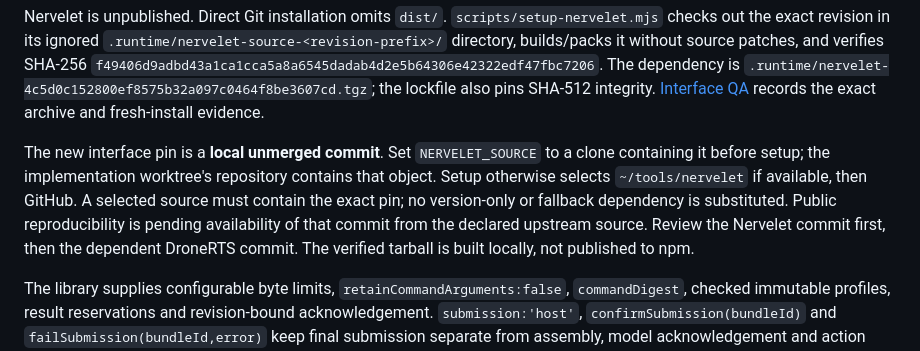
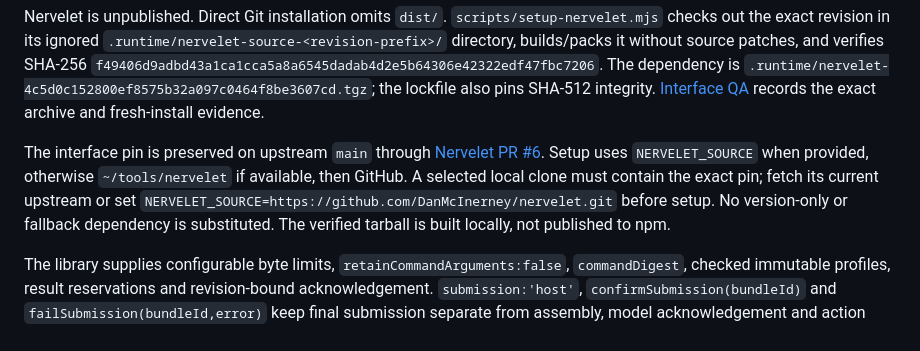
Before and after one commit to DanMcInerney/DroneRTS, a Markdown page: NERVELET-INTEGRATION.md, the part around the change. Rendered like a GitHub page.

```diff
--- a/NERVELET-INTEGRATION.md
+++ b/NERVELET-INTEGRATION.md
@@ -31,7 +31,7 @@ npm run dev
 
 Nervelet is unpublished. Direct Git installation omits `dist/`. `scripts/setup-nervelet.mjs` checks out the exact revision in its ignored `.runtime/nervelet-source-<revision-prefix>/` directory, builds/packs it without source patches, and verifies SHA-256 `f49406d9adbd43a1ca1cca5a8a6545dadab4d2e5b64306e42322edf47fbc7206`. The dependency is `.runtime/nervelet-4c5d0c152800ef8575b32a097c0464f8be3607cd.tgz`; the lockfile also pins SHA-512 integrity. [Interface QA](NERVELET-INTERFACE-QA.md) records the exact archive and fresh-install evidence.
 
-The new interface pin is a **local unmerged commit**. Set `NERVELET_SOURCE` to a clone containing it before setup; the implementation worktree's repository contains that object. Setup otherwise selects `~/tools/nervelet` if available, then GitHub. A selected source must contain the exact pin; no version-only or fallback dependency is substituted. Public reproducibility is pending availability of that commit from the declared upstream source. Review the Nervelet commit first, then the dependent DroneRTS commit. The verified tarball is built locally, not published to npm.
+The interface pin is preserved on upstream `main` through [Nervelet PR #6](https://github.com/DanMcInerney/nervelet/pull/6). Setup uses `NERVELET_SOURCE` when provided, otherwise `~/tools/nervelet` if available, then GitHub. A selected local clone must contain the exact pin; fetch its current upstream or set `NERVELET_SOURCE=https://github.com/DanMcInerney/nervelet.git` before setup. No version-only or fallback dependency is substituted. The verified tarball is built locally, not published to npm.
 
 The library supplies configurable byte limits, `retainCommandArguments:false`, `commandDigest`, checked immutable profiles, result reservations and revision-bound acknowledgement. `submission:'host'`, `confirmSubmission(bundleId)` and `failSubmission(bundleId,error)` keep final submission separate from assembly, model acknowledgement and action completion. Reconciliation can invalidate an assembled generation, in which case settlement joins the old native turn before requesting new input. Serial bindings remain optional; normal application installs omit them and Claude SDKs. Escaped 64 KiB files and original execution results remain supported without retaining large command arguments or replaying uncertain effects.
 
```
Also changed, not shown: NERVELET-INTERFACE-QA.md (+1 -1 lines), README.md (+1 -1 lines).
